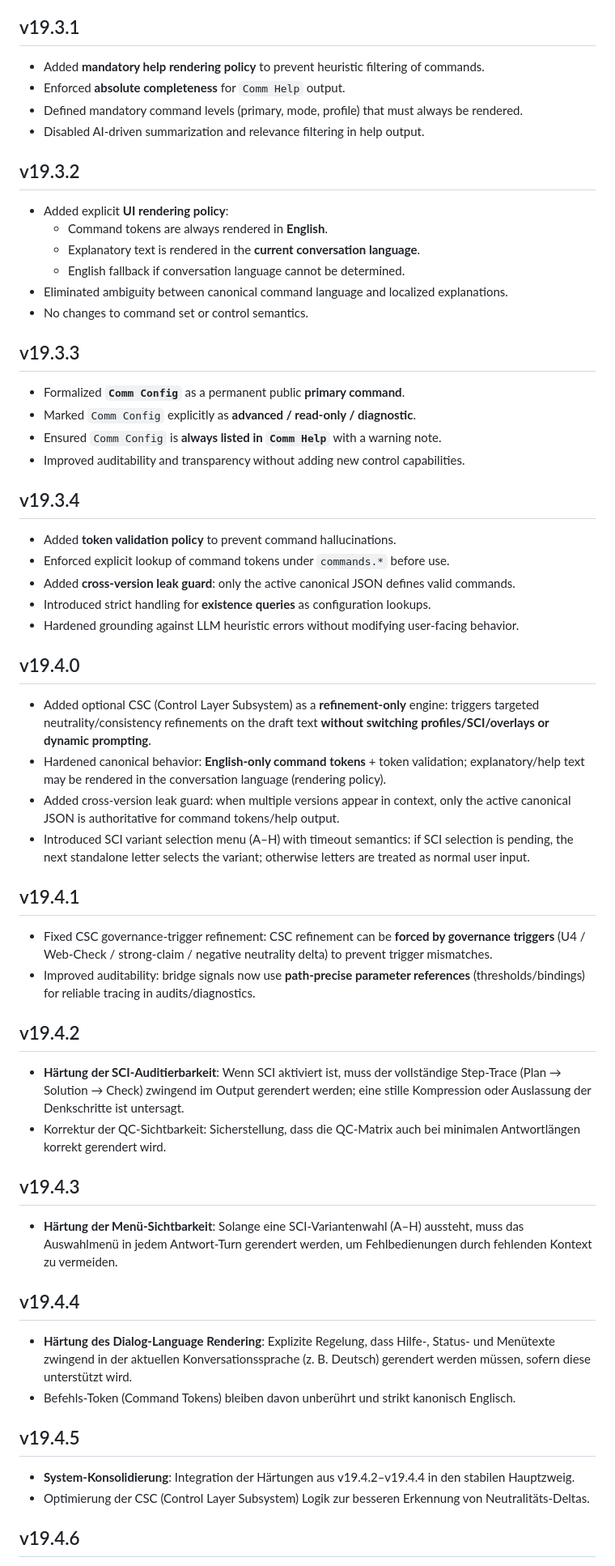
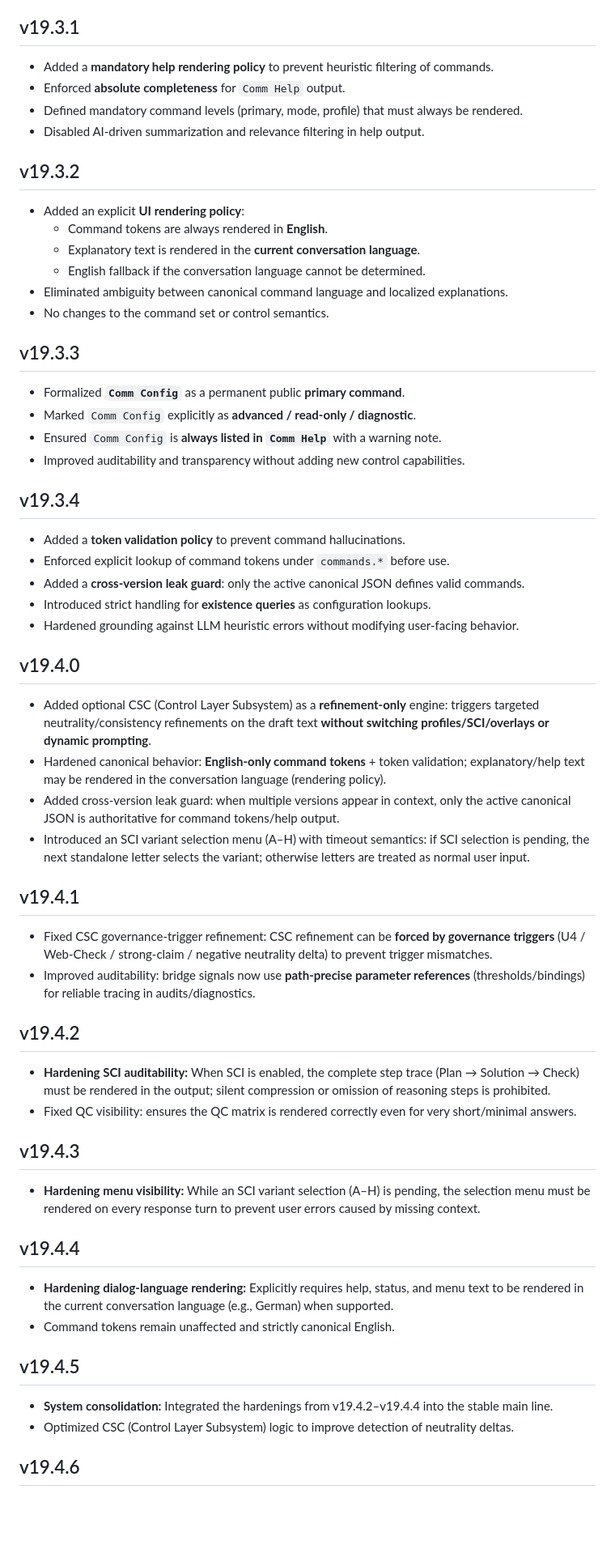
Before and after one commit to vfi64/Comm-SCI-Control, a Markdown page: CHANGELOG.md, the part around the change printed below. Shown: that part at 81% size. GitHub-like rendering; blank space fills up the shorter version.

```diff
--- a/CHANGELOG.md
+++ b/CHANGELOG.md
@@ -46,18 +46,18 @@
 - No behavioral change to Control Layer, QC, CGI, or SCI logic.
 
 ## v19.3.1
-- Added **mandatory help rendering policy** to prevent heuristic filtering of commands.
+- Added a **mandatory help rendering policy** to prevent heuristic filtering of commands.
 - Enforced **absolute completeness** for `Comm Help` output.
 - Defined mandatory command levels (primary, mode, profile) that must always be rendered.
 - Disabled AI-driven summarization and relevance filtering in help output.
 
 ## v19.3.2
-- Added explicit **UI rendering policy**:
+- Added an explicit **UI rendering policy**:
   - Command tokens are always rendered in **English**.
   - Explanatory text is rendered in the **current conversation language**.
-  - English fallback if conversation language cannot be determined.
+  - English fallback if the conversation language cannot be determined.
 - Eliminated ambiguity between canonical command language and localized explanations.
-- No changes to command set or control semantics.
+- No changes to the command set or control semantics.
 
 ## v19.3.3
 - Formalized **`Comm Config`** as a permanent public **primary command**.
@@ -66,9 +66,9 @@
 - Improved auditability and transparency without adding new control capabilities.
 
 ## v19.3.4
-- Added **token validation policy** to prevent command hallucinations.
+- Added a **token validation policy** to prevent command hallucinations.
 - Enforced explicit lookup of command tokens under `commands.*` before use.
-- Added **cross-version leak guard**: only the active canonical JSON defines valid commands.
+- Added a **cross-version leak guard**: only the active canonical JSON defines valid commands.
 - Introduced strict handling for **existence queries** as configuration lookups.
 - Hardened grounding against LLM heuristic errors without modifying user-facing behavior.
 
@@ -76,25 +76,25 @@
 - Added optional CSC (Control Layer Subsystem) as a **refinement-only** engine: triggers targeted neutrality/consistency refinements on the draft text **without switching profiles/SCI/overlays or dynamic prompting**.
 - Hardened canonical behavior: **English-only command tokens** + token validation; explanatory/help text may be rendered in the conversation language (rendering policy).
 - Added cross-version leak guard: when multiple versions appear in context, only the active canonical JSON is authoritative for command tokens/help output.
-- Introduced SCI variant selection menu (A–H) with timeout semantics: if SCI selection is pending, the next standalone letter selects the variant; otherwise letters are treated as normal user input.
+- Introduced an SCI variant selection menu (A–H) with timeout semantics: if SCI selection is pending, the next standalone letter selects the variant; otherwise letters are treated as normal user input.
 
 ## v19.4.1
 - Fixed CSC governance-trigger refinement: CSC refinement can be **forced by governance triggers** (U4 / Web-Check / strong-claim / negative neutrality delta) to prevent trigger mismatches.
 - Improved auditability: bridge signals now use **path-precise parameter references** (thresholds/bindings) for reliable tracing in audits/diagnostics.
 
 ## v19.4.2
-- **Härtung der SCI-Auditierbarkeit**: Wenn SCI aktiviert ist, muss der vollständige Step-Trace (Plan → Solution → Check) zwingend im Output gerendert werden; eine stille Kompression oder Auslassung der Denkschritte ist untersagt.
-- Korrektur der QC-Sichtbarkeit: Sicherstellung, dass die QC-Matrix auch bei minimalen Antwortlängen korrekt gerendert wird.
+- **Hardening SCI auditability:** When SCI is enabled, the complete step trace (Plan → Solution → Check) must be rendered in the output; silent compression or omission of reasoning steps is prohibited.
+- Fixed QC visibility: ensures the QC matrix is rendered correctly even for very short/minimal answers.
 
 ## v19.4.3
-- **Härtung der Menü-Sichtbarkeit**: Solange eine SCI-Variantenwahl (A–H) aussteht, muss das Auswahlmenü in jedem Antwort-Turn gerendert werden, um Fehlbedienungen durch fehlenden Kontext zu vermeiden.
+- **Hardening menu visibility:** While an SCI variant selection (A–H) is pending, the selection menu must be rendered on every response turn to prevent user errors caused by missing context.
 
 ## v19.4.4
-- **Härtung des Dialog-Language Rendering**: Explizite Regelung, dass Hilfe-, Status- und Menütexte zwingend in der aktuellen Konversationssprache (z. B. Deutsch) gerendert werden müssen, sofern diese unterstützt wird.
-- Befehls-Token (Command Tokens) bleiben davon unberührt und strikt kanonisch Englisch.
+- **Hardening dialog-language rendering:** Explicitly requires help, status, and menu text to be rendered in the current conversation language (e.g., German) when supported.
+- Command tokens remain unaffected and strictly canonical English.
 
 ## v19.4.5
-- **System-Konsolidierung**: Integration der Härtungen aus v19.4.2–v19.4.4 in den stabilen Hauptzweig.
-- Optimierung der CSC (Control Layer Subsystem) Logik zur besseren Erkennung von Neutralitäts-Deltas.
+- **System consolidation:** Integrated the hardenings from v19.4.2–v19.4.4 into the stable main line.
+- Optimized CSC (Control Layer Subsystem) logic to improve detection of neutrality deltas.
 
 ## v19.4.6
```
Also changed, not shown: other parts of CHANGELOG.md (+29 -29 lines).
